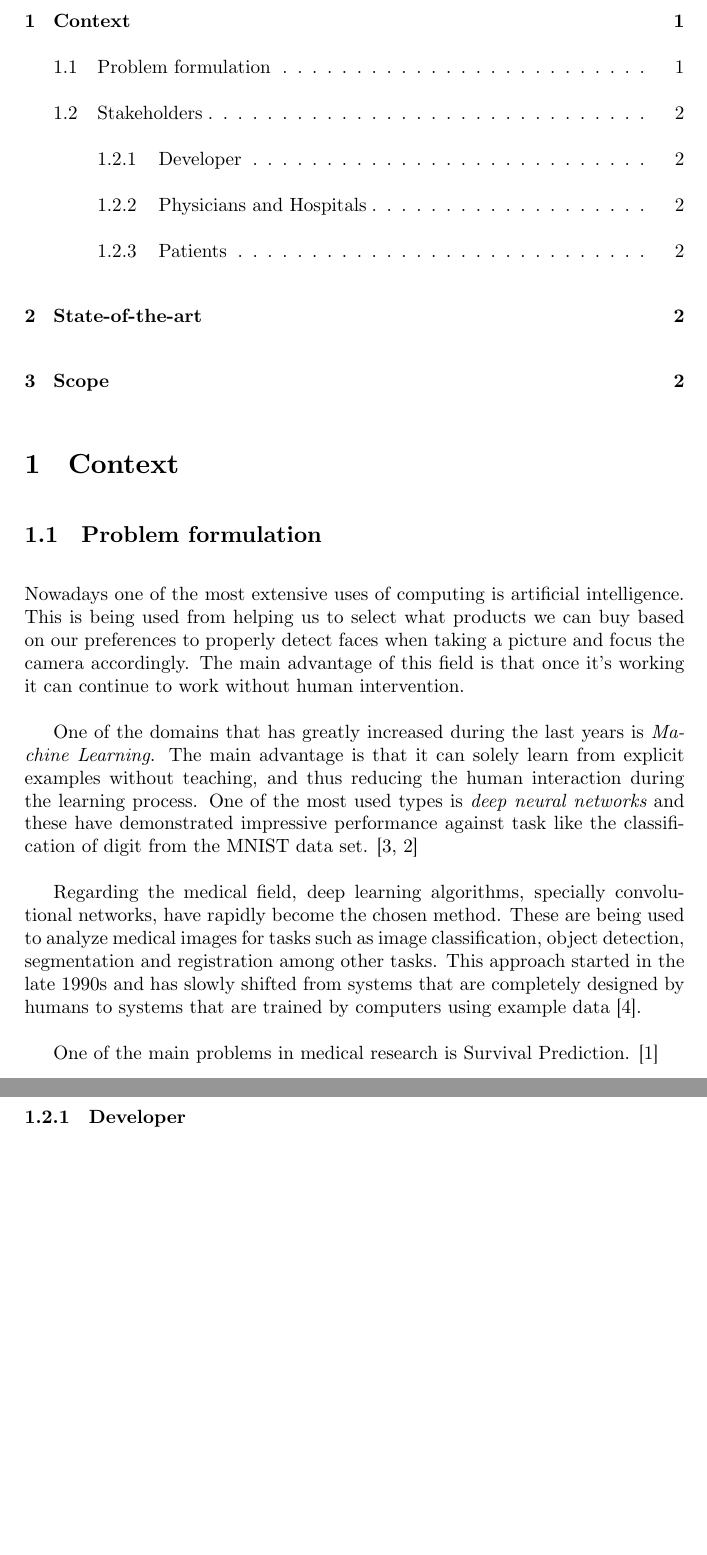
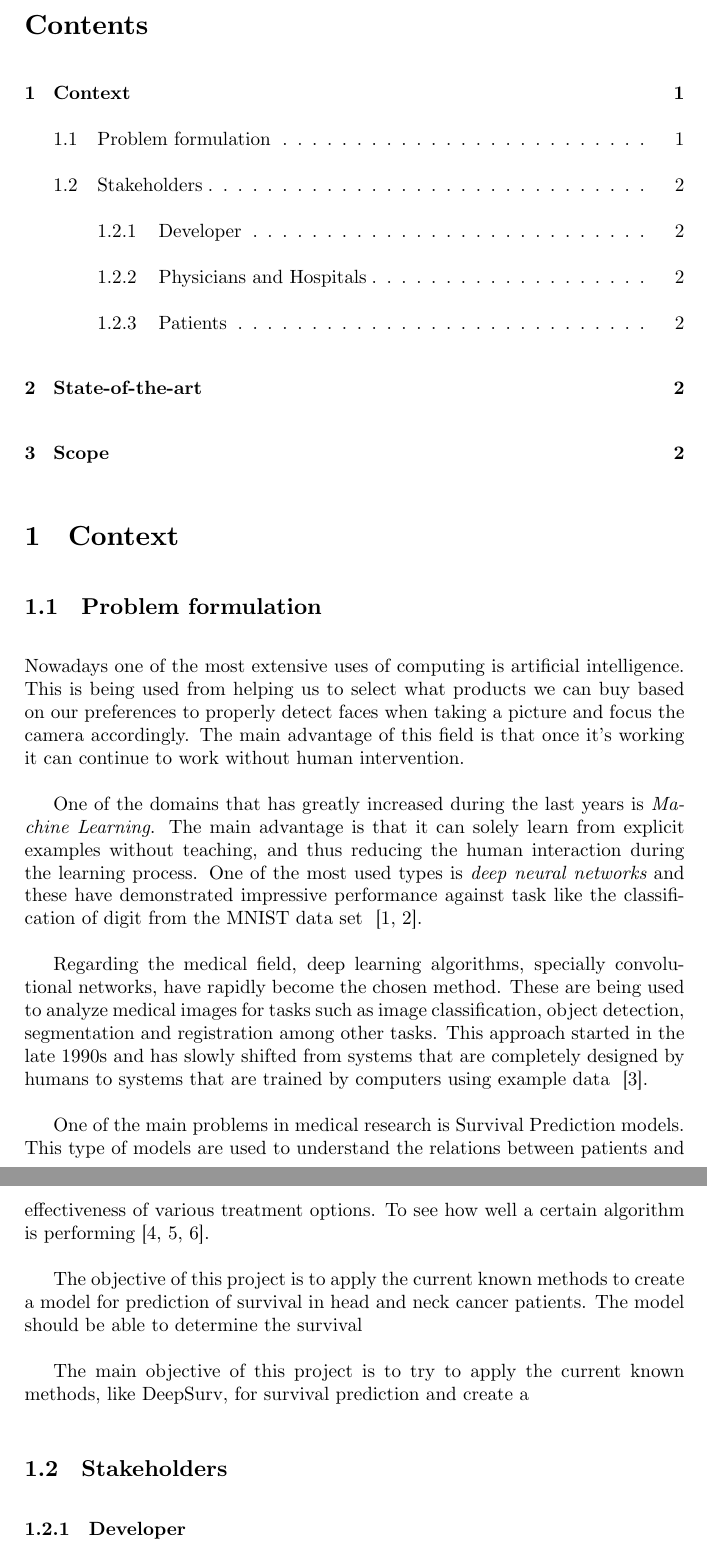
Before and after one commit to jmigual/FIB-TFG, a LaTeX document (GEP/lliurable_1/lliurable.tex): two parts of pages 2 and 3 of 4, joined at a grey line, cut at the place of the change, the shorter picture padded with empty space. Compiled offline with XeLaTeX.

Commit message:
Fixed typo and added more text

```diff
--- a/GEP/lliurable_1/lliurable.tex
+++ b/GEP/lliurable_1/lliurable.tex
@@ -9,7 +9,7 @@
 \usepackage[english]{babel}
 \usepackage[
     backend=biber,
-    citestyle=numeric
+    sorting=none
 ]{biblatex}
 
 \setmainfont{CMU Serif}
@@ -55,18 +55,27 @@ One of the domains that has greatly increased during the last years is \emph{Mac
 The main advantage is that it can solely learn from explicit examples without
 teaching, and thus reducing the human interaction during the learning process. One of the most used
 types is \emph{deep neural networks} and these have demonstrated impressive performance against
-task like the classification of digit from the MNIST data set.
-\cites{MNIST}{empirical-evaluation-deep-architectures}
+task like the classification of digit from the MNIST data set
+~\cites{MNIST}{empirical-evaluation-deep-architectures}.
 
 Regarding the medical field, deep learning algorithms, specially convolutional networks, have
 rapidly become the chosen method. These are being used to analyze medical images for tasks such as
 image classification, object detection, segmentation and registration among other tasks. This
 approach started in the late 1990s and has slowly shifted from systems that are completely designed
 by humans to systems that are trained by computers using example data
-\cite{survey-deep-learning}.
+~\cite{survey-deep-learning}.
 
-One of the main problems in medical research is Survival Prediction.
-\cite{DeepSurv}
+One of the main problems in medical research is Survival Prediction models. This type of models are
+used to understand the relations between patients and effectiveness of various treatment options.
+To see how well a certain algorithm is performing
+\cites{DeepSurv}{deep-learning-radiomics-gbm}{ROC-precision-recall}.
+
+The objective of this project is to apply the current known methods to create a model for prediction
+of survival in head and neck cancer patients. The model should be able to determine the survival
+
+
+The main objective of this project is to try to apply the current known methods, like DeepSurv,
+for survival prediction and create a
 
 \subsection{Stakeholders}
 
```
Also changed, not shown: GEP/lliurable_1/lliurable.tex (6 more changed lines).
